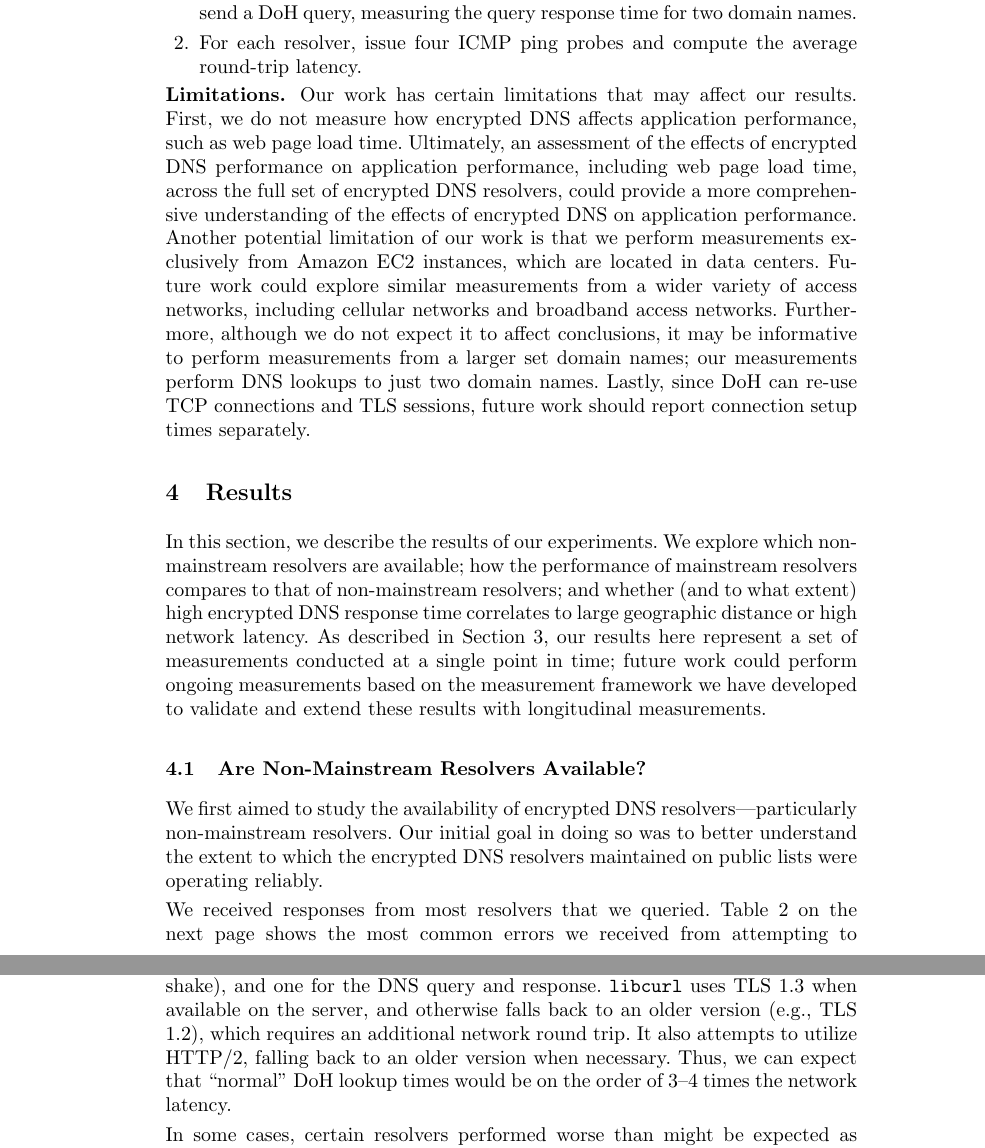
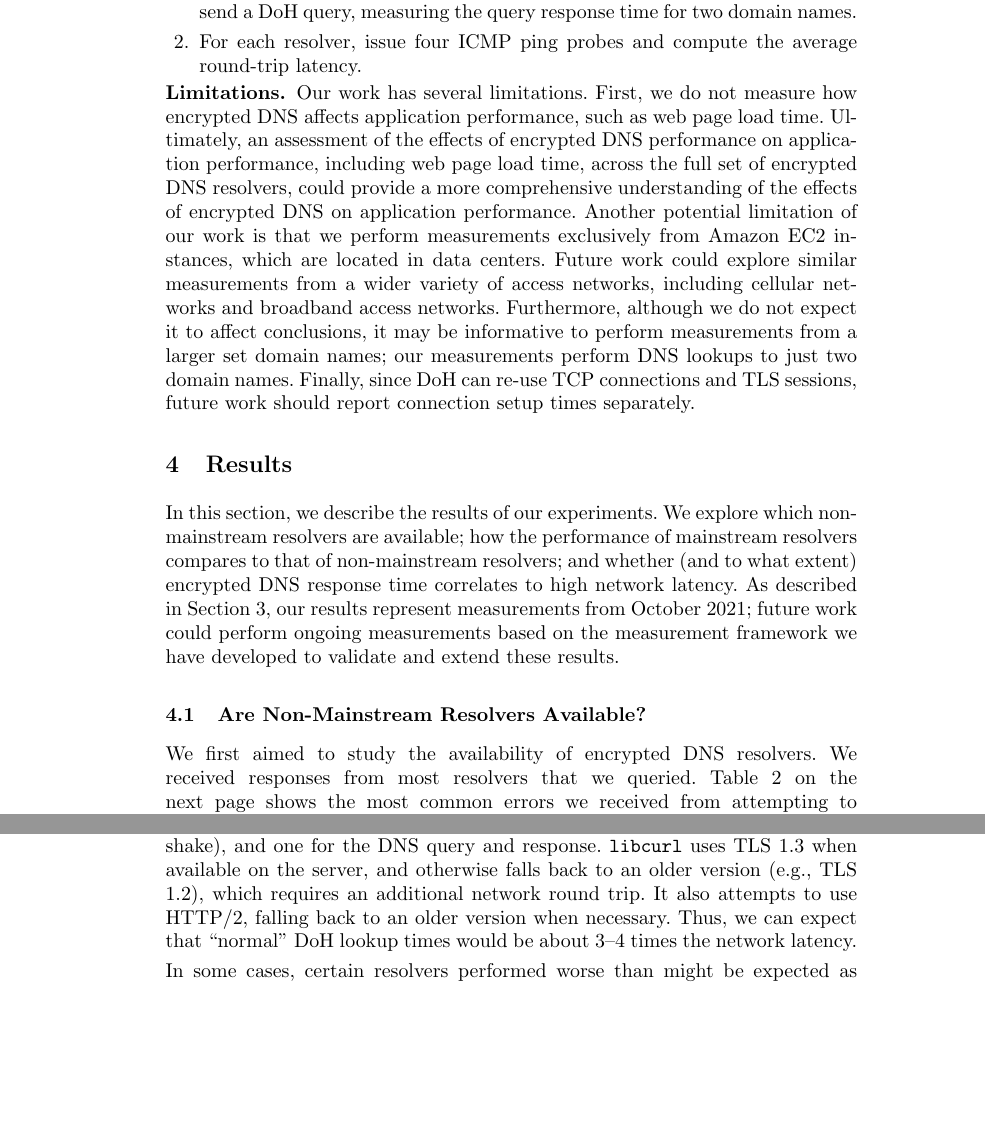
Before and after one commit to noise-lab/dns-measurement, a LaTeX thesis (paper/paper.tex, which reads paper/sections/method.tex, paper/sections/results.tex): two parts of pages 7 and 11 of 18 before the commit and two parts of pages 7 and 11 of 17 after it, joined at a grey line, cut so that both start at the same text, the shorter picture padded with empty space. Compiled offline with pdfLaTeX.

Commit message:
shortening

```diff
--- a/paper/sections/method.tex
+++ b/paper/sections/method.tex
@@ -86,8 +86,8 @@ the performance of each of the encrypted DNS resolvers, from each of our three v
             probes and compute the average round-trip latency.
 \end{enumerate}
 
-\paragraph{Limitations.} Our work has certain limitations that may affect our
-results.  First, we do not measure how encrypted DNS affects application
+\paragraph{Limitations.} Our work has several limitations.
+First, we do not measure how encrypted DNS affects application
 performance, such as web page load time. Ultimately, an assessment of the
 effects of encrypted DNS performance on application performance, including web
 page load time, across the full set of encrypted DNS resolvers, could provide
@@ -99,5 +99,5 @@ variety of access networks, including cellular networks and broadband access
 networks.  Furthermore, although we do not expect it to affect conclusions, it may
 be informative to perform measurements from a larger set domain names; our
 measurements perform DNS lookups to just two domain names.
-Lastly, since DoH can re-use TCP connections and TLS sessions, future work
+Finally, since DoH can re-use TCP connections and TLS sessions, future work
 should report connection setup times separately.
--- a/paper/sections/results.tex
+++ b/paper/sections/results.tex
@@ -3,12 +3,12 @@
 In this section, we describe the results of our experiments.  We explore which
 non-mainstream resolvers are available; how
 the performance of mainstream resolvers compares to that of non-mainstream
-resolvers; and whether (and to what extent) high encrypted DNS response time
-correlates to large geographic distance or high network latency. As described
-in Section~\ref{sec:method}, our results here represent a set of measurements
-conducted at a single point in time; future work could perform ongoing
+resolvers; and whether (and to what extent) encrypted DNS response time
+correlates to high network latency. As described
+in Section~\ref{sec:method}, our results represent measurements
+from October 2021; future work could perform ongoing
 measurements based on the measurement framework we have developed to validate
-and extend these results with longitudinal measurements.
+and extend these results.
 
 \subsection{Are Non-Mainstream Resolvers Available?}
 
@@ -29,10 +29,6 @@ Europe            & \begin{tabular}[c]{@{}l@{}}doh.bortzmeyer\\ doh.appliedpriva
 \end{table}
 \fi
 
-We first aimed to study the availability of encrypted DNS
-resolvers---particularly non-mainstream resolvers. Our initial goal in doing
-so was to better understand the extent to which the encrypted DNS resolvers
-maintained on public lists were operating reliably.
 
 \begin{table}[t!]
 \centering
@@ -60,6 +56,8 @@ maintained on public lists were operating reliably.
 \label{tab:errors}
 \end{table}
 
+We first aimed to study the availability of encrypted DNS
+resolvers.
 We received responses from most resolvers that we queried.  \Fref{tab:errors}
 shows the most common errors we received from attempting to communicate with
 the resolvers.\footnote{Due to a bug, we did not record one rare error type.}
@@ -312,9 +309,9 @@ round trips: one for the TCP three-way handshake, one for the TLS handshake
 DNS query and response. {\tt libcurl} uses TLS 1.3 when available on the
 server, and otherwise falls back to an older version (e.g., TLS 1.2), which requires an additional
 network round trip.
-It also attempts to utilize HTTP/2, falling back to an older version when necessary.
+It also attempts to use HTTP/2, falling back to an older version when necessary.
 Thus, we can expect that ``normal'' DoH lookup times would
-be on the order of 3--4 times the network latency.
+be about 3--4 times the network latency.
 
 In some cases, certain resolvers performed worse than might
 be expected as a result of the latency from the vantage point to the
```
Also changed, not shown: paper/sections/results.tex (3 more changed lines).
